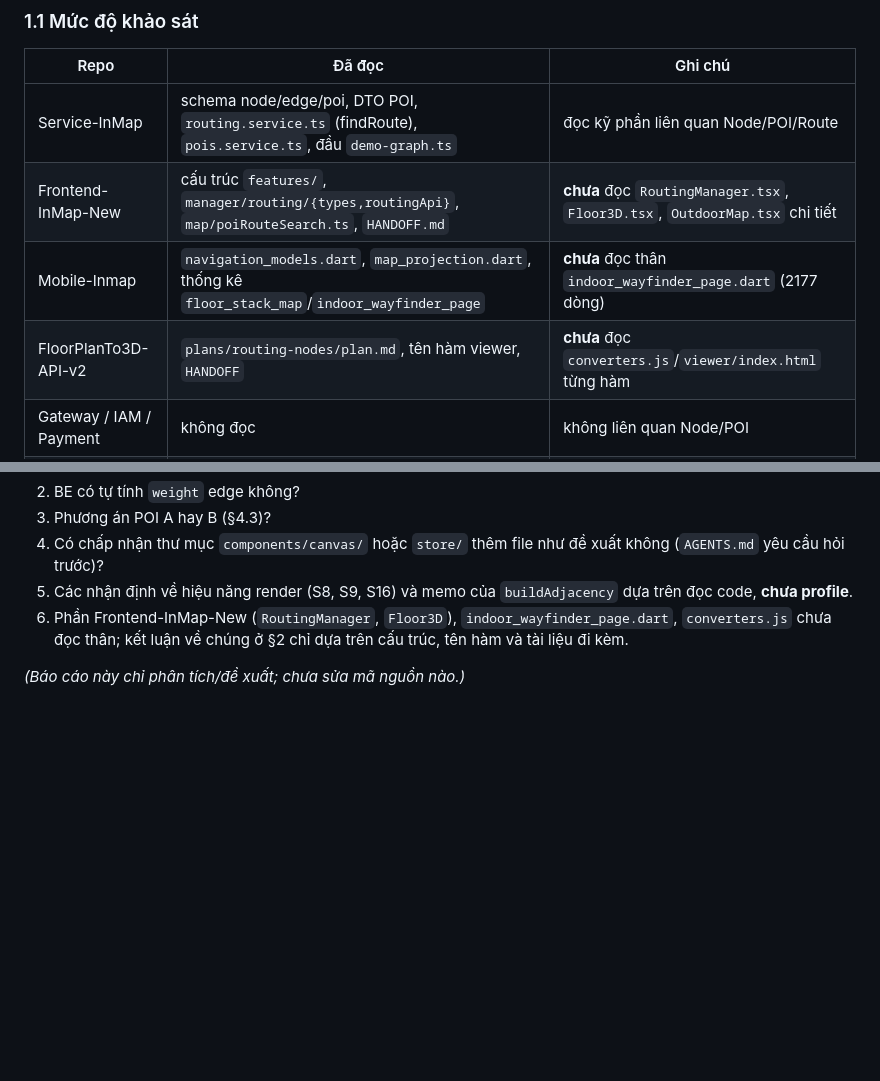
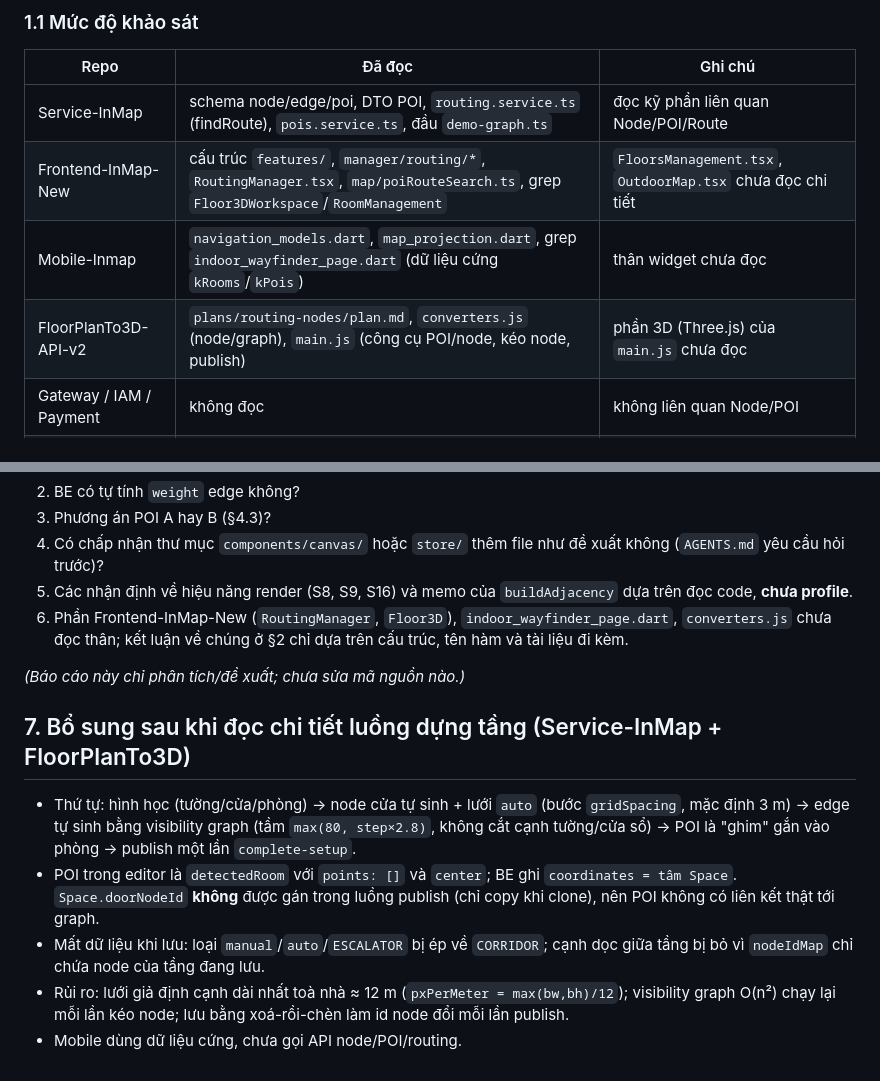
Before and after one commit to TrungHieu-09/SpotWay-FE, a Markdown page: docs/REFACTOR_NODE_POI_ANALYSIS.md, 2 parts joined by grey strips. Rendered like a GitHub page; blank space fills up the shorter version.

```diff
--- a/docs/REFACTOR_NODE_POI_ANALYSIS.md
+++ b/docs/REFACTOR_NODE_POI_ANALYSIS.md
@@ -18,9 +18,9 @@
 | Repo | Đã đọc | Ghi chú |
 |---|---|---|
 | Service-InMap | schema node/edge/poi, DTO POI, `routing.service.ts` (findRoute), `pois.service.ts`, đầu `demo-graph.ts` | đọc kỹ phần liên quan Node/POI/Route |
-| Frontend-InMap-New | cấu trúc `features/`, `manager/routing/{types,routingApi}`, `map/poiRouteSearch.ts`, `HANDOFF.md` | **chưa** đọc `RoutingManager.tsx`, `Floor3D.tsx`, `OutdoorMap.tsx` chi tiết |
-| Mobile-Inmap | `navigation_models.dart`, `map_projection.dart`, thống kê `floor_stack_map`/`indoor_wayfinder_page` | **chưa** đọc thân `indoor_wayfinder_page.dart` (2177 dòng) |
-| FloorPlanTo3D-API-v2 | `plans/routing-nodes/plan.md`, tên hàm viewer, `HANDOFF` | **chưa** đọc `converters.js`/`viewer/index.html` từng hàm |
+| Frontend-InMap-New | cấu trúc `features/`, `manager/routing/*`, `RoutingManager.tsx`, `map/poiRouteSearch.ts`, grep `Floor3DWorkspace`/`RoomManagement` | `FloorsManagement.tsx`, `OutdoorMap.tsx` chưa đọc chi tiết |
+| Mobile-Inmap | `navigation_models.dart`, `map_projection.dart`, grep `indoor_wayfinder_page.dart` (dữ liệu cứng `kRooms`/`kPois`) | thân widget chưa đọc |
+| FloorPlanTo3D-API-v2 | `plans/routing-nodes/plan.md`, `converters.js` (node/graph), `main.js` (công cụ POI/node, kéo node, publish) | phần 3D (Three.js) của `main.js` chưa đọc |
 | Gateway / IAM / Payment | không đọc | không liên quan Node/POI |
 | SpotWay-FE | `types/{poi,navigation}`, `api/{graph,floors}`, `CanvasBoard`, `utils/canvasCoordinates`, stores (chữ ký), `RouteMap` (đầu file) | `useNavigationStore`, `indoorPathfinding` chỉ đọc chữ ký export |
 
@@ -295,3 +295,11 @@ Bước 1-3 mang lại lợi ích lớn nhất, ít phụ thuộc BE. Bước 6
 6. Phần Frontend-InMap-New (`RoutingManager`, `Floor3D`), `indoor_wayfinder_page.dart`, `converters.js` chưa đọc thân; kết luận về chúng ở §2 chỉ dựa trên cấu trúc, tên hàm và tài liệu đi kèm.
 
 *(Báo cáo này chỉ phân tích/đề xuất; chưa sửa mã nguồn nào.)*
+
+## 7. Bổ sung sau khi đọc chi tiết luồng dựng tầng (Service-InMap + FloorPlanTo3D)
+
+- Thứ tự: hình học (tường/cửa/phòng) → node cửa tự sinh + lưới `auto` (bước `gridSpacing`, mặc định 3 m) → edge tự sinh bằng visibility graph (tầm `max(80, step×2.8)`, không cắt cạnh tường/cửa sổ) → POI là "ghim" gắn vào phòng → publish một lần `complete-setup`.
+- POI trong editor là `detectedRoom` với `points: []` và `center`; BE ghi `coordinates = tâm Space`. `Space.doorNodeId` **không** được gán trong luồng publish (chỉ copy khi clone), nên POI không có liên kết thật tới graph.
+- Mất dữ liệu khi lưu: loại `manual`/`auto`/`ESCALATOR` bị ép về `CORRIDOR`; cạnh dọc giữa tầng bị bỏ vì `nodeIdMap` chỉ chứa node của tầng đang lưu.
+- Rủi ro: lưới giả định cạnh dài nhất toà nhà ≈ 12 m (`pxPerMeter = max(bw,bh)/12`); visibility graph O(n²) chạy lại mỗi lần kéo node; lưu bằng xoá-rồi-chèn làm id node đổi mỗi lần publish.
+- Mobile dùng dữ liệu cứng, chưa gọi API node/POI/routing.
```
Also changed, not shown: docs/REFACTOR_NODE_POI_EXECUTION_PLAN.md (+21 -0 lines).
